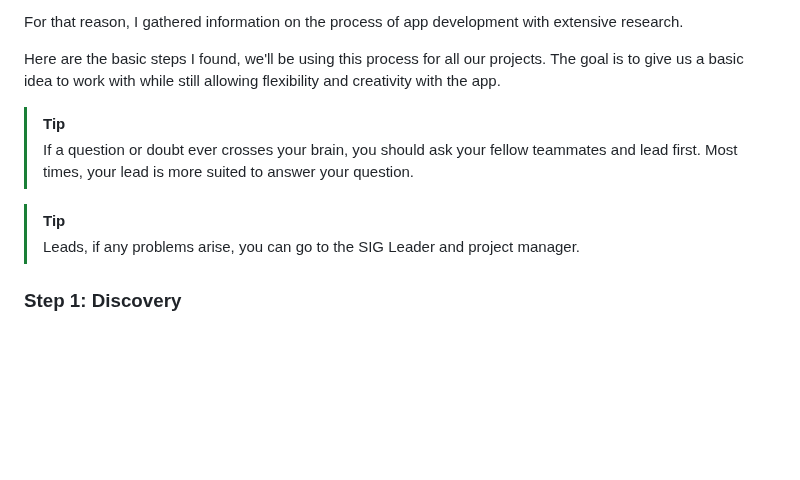
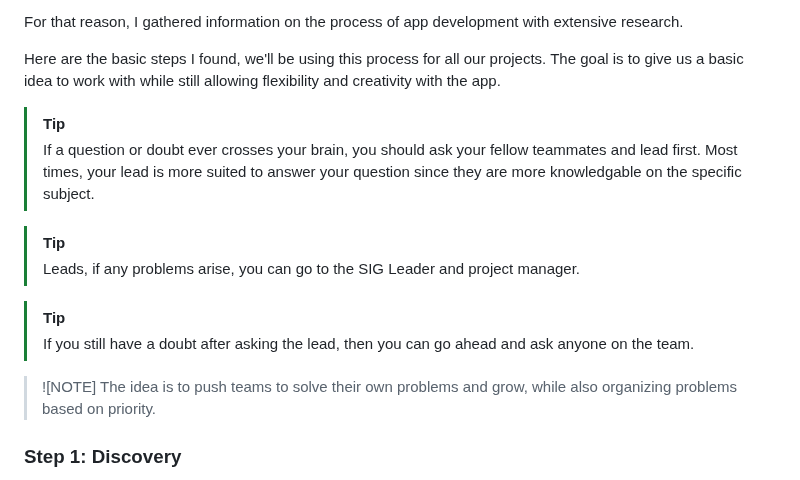
Before and after one commit to acm-uic/student-task-manager-sig-mobile-dev, a Markdown page: README.md, the part around the change. Rendered like a GitHub page; blank space fills up the shorter version.

```diff
--- a/README.md
+++ b/README.md
@@ -37,10 +37,16 @@ For that reason, I gathered information on the process of app development with e
 Here are the basic steps I found, we'll be using this process for all our projects. The goal is to give us a basic idea to work with while still allowing flexibility and creativity with the app.
 
 > [!TIP]
-> If a question or doubt ever crosses your brain, you should ask your fellow teammates and lead first. Most times, your lead is more suited to answer your question.
+> If a question or doubt ever crosses your brain, you should ask your fellow teammates and lead first. Most times, your lead is more suited to answer your question since they are more knowledgable on the specific subject.
 
 > [!TIP]
 > Leads, if any problems arise, you can go to the SIG Leader and project manager.
+
+> [!TIP]
+> If you still have a doubt after asking the lead, then you can go ahead and ask anyone on the team.
+
+> ![NOTE]
+> The idea is to push teams to solve their own problems and grow, while also organizing problems based on priority.
 
 
 ### Step 1: Discovery
```
